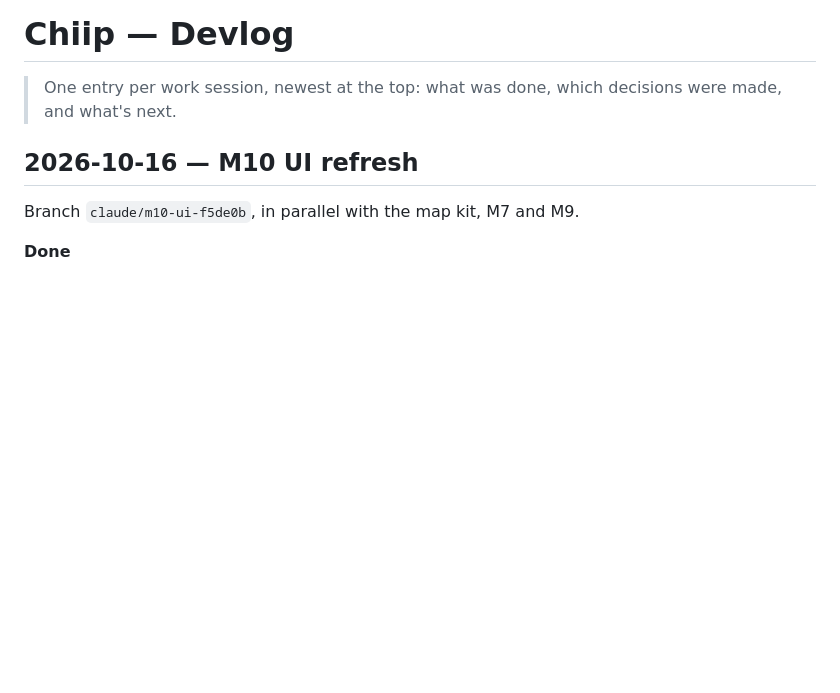
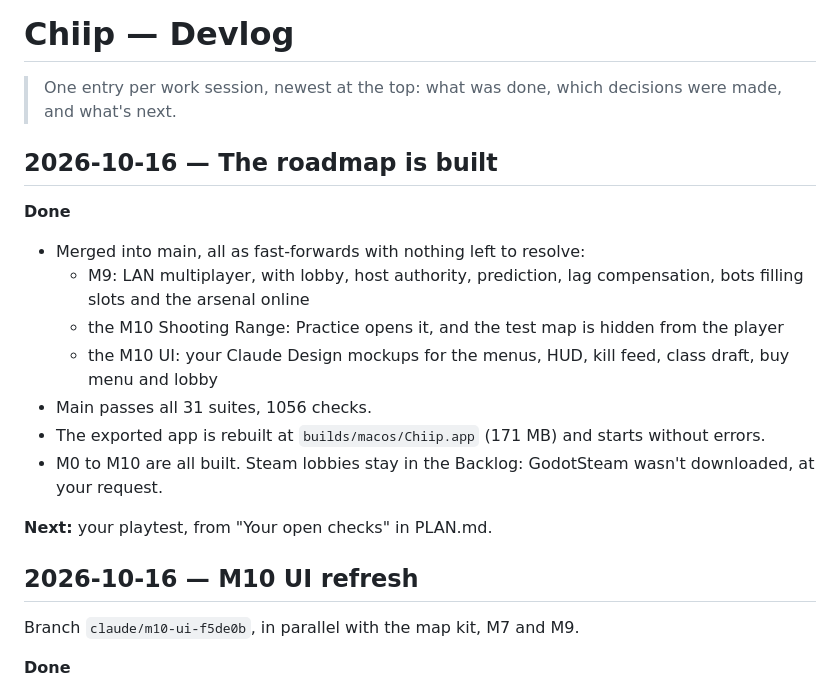
Before and after one commit to Jankozeluh/Chiip, a Markdown page: docs/DEVLOG.md, the part around the change. Rendered like a GitHub page; blank space fills up the shorter version.

Commit message:
Docs: The roadmap is built; waiting for the playtest
Co-Authored-By: Claude Opus 5.5 <noreply@anthropic.com>

```diff
--- a/docs/DEVLOG.md
+++ b/docs/DEVLOG.md
@@ -1,6 +1,19 @@
 # Chiip — Devlog
 
 > One entry per work session, newest at the top: what was done, which decisions were made, and what's next.
+
+## 2026-10-16 — The roadmap is built
+
+**Done**
+- Merged into main, all as fast-forwards with nothing left to resolve:
+  - M9: LAN multiplayer, with lobby, host authority, prediction, lag compensation, bots filling slots and the arsenal online
+  - the M10 Shooting Range: Practice opens it, and the test map is hidden from the player
+  - the M10 UI: your Claude Design mockups for the menus, HUD, kill feed, class draft, buy menu and lobby
+- Main passes all 31 suites, 1056 checks.
+- The exported app is rebuilt at `builds/macos/Chiip.app` (171 MB) and starts without errors.
+- M0 to M10 are all built. Steam lobbies stay in the Backlog: GodotSteam wasn't downloaded, at your request.
+
+**Next:** your playtest, from "Your open checks" in PLAN.md.
 
 ## 2026-10-16 — M10 UI refresh
 
```
Also changed, not shown: docs/PLAN.md (+1 -1 lines).
